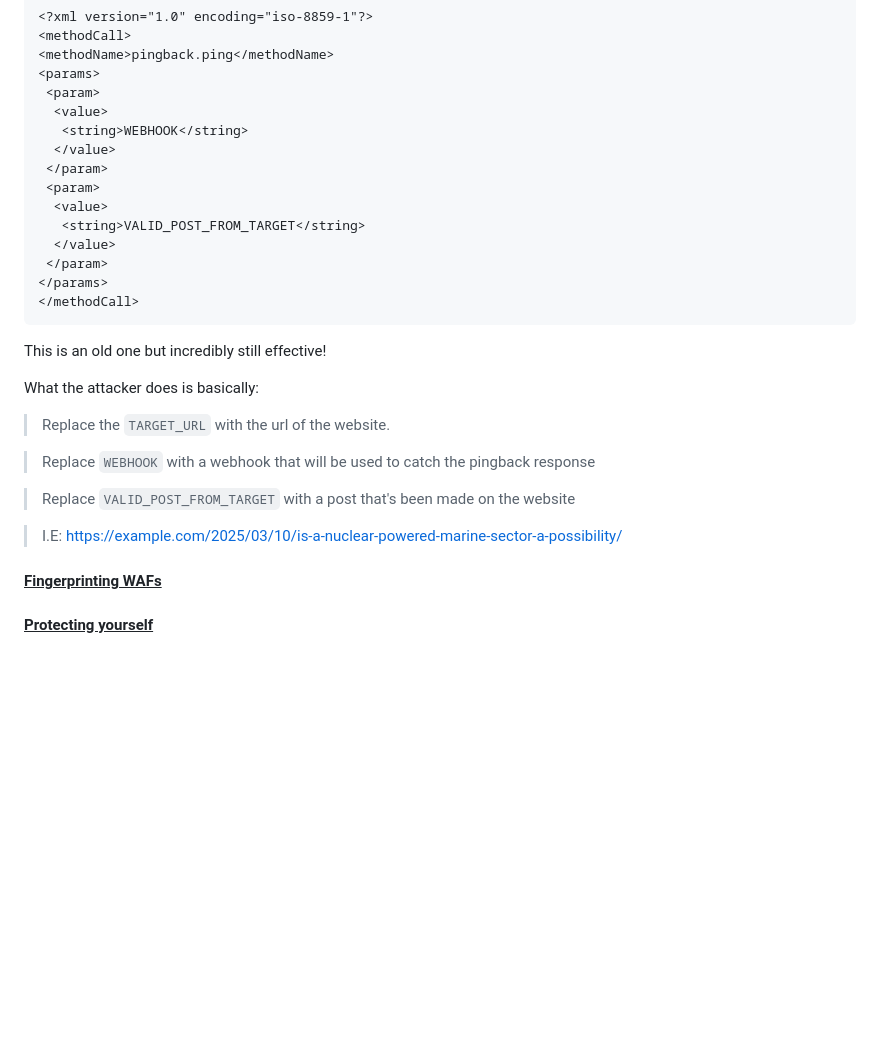
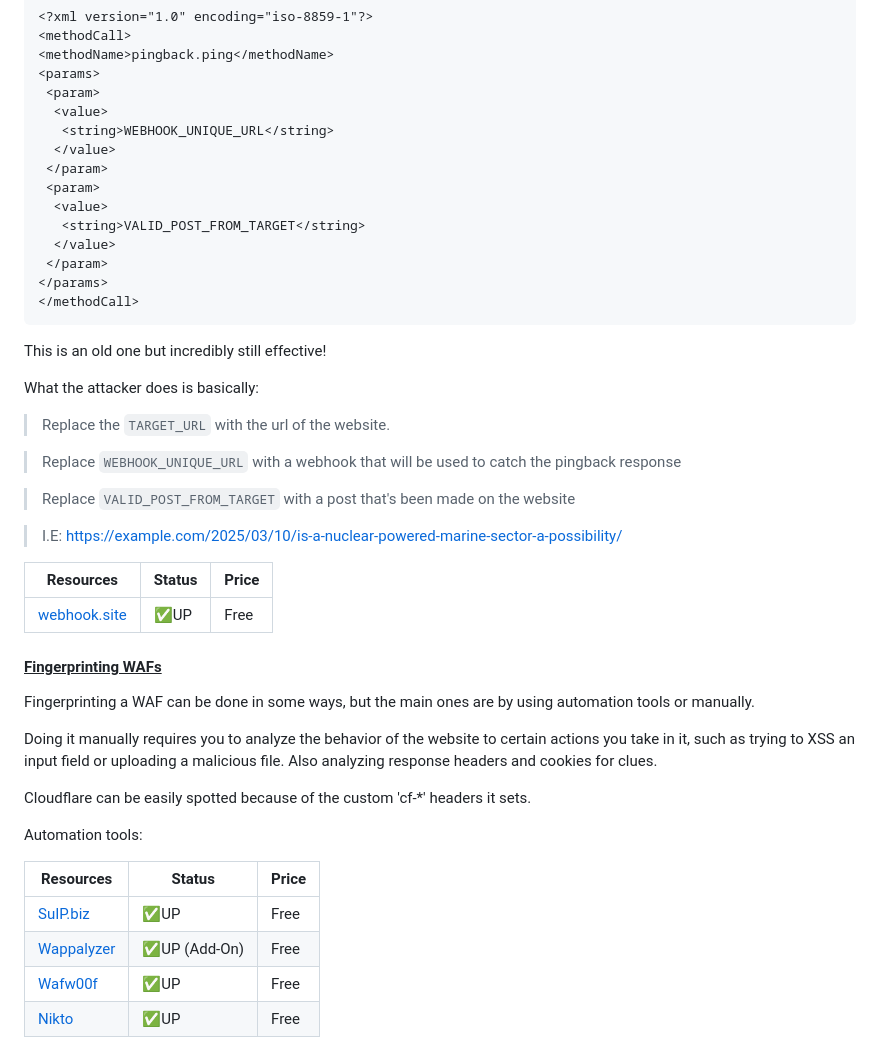
Before and after one commit to databased-index/databased-index.github.io, a Markdown page: posts/firewall.md, the part around the change. Rendered like a GitHub page; blank space fills up the shorter version.

````diff
--- a/posts/firewall.md
+++ b/posts/firewall.md
@@ -111,7 +111,7 @@ Content-Type: text/xml; charset=UTF-8
 <params>
  <param>
   <value>
-   <string>WEBHOOK</string>
+   <string>WEBHOOK_UNIQUE_URL</string>
   </value>
  </param>
  <param>
@@ -129,13 +129,28 @@ What the attacker does is basically:
 
 > Replace the ```TARGET_URL``` with the url of the website.
 
-> Replace ```WEBHOOK``` with a webhook that will be used to catch the pingback response
+> Replace ```WEBHOOK_UNIQUE_URL``` with a webhook that will be used to catch the pingback response
 
 > Replace ```VALID_POST_FROM_TARGET``` with a post that's been made on the website
 
 > I.E: https://example.com/2025/03/10/is-a-nuclear-powered-marine-sector-a-possibility/
 
+|Resources|Status|Price|
+|---------|------|-----|
+|[webhook.site](https://webhook.site/)|✅UP|Free|
+
 #### <ins>Fingerprinting WAFs</ins>
+Fingerprinting a WAF can be done in some ways, but the main ones are by using automation tools or manually.
 
+Doing it manually requires you to analyze the behavior of the website to certain actions you take in it, such as trying to XSS an input field or uploading a malicious file. Also analyzing response headers and cookies for clues.
 
-#### <ins>Protecting yourself</ins>
+Cloudflare can be easily spotted because of the custom 'cf-*' headers it sets.
+
+Automation tools:
+
+|Resources|Status|Price|
+|---------|------|-----|
+|[SuIP.biz](https://suip.biz/)|✅UP|Free|
+|[Wappalyzer](https://www.wappalyzer.com/)|✅UP (Add-On)|Free|
+|[Wafw00f](https://github.com/EnableSecurity/wafw00f)|✅UP|Free|
+|[Nikto](https://github.com/sullo/nikto)|✅UP|Free|
````
